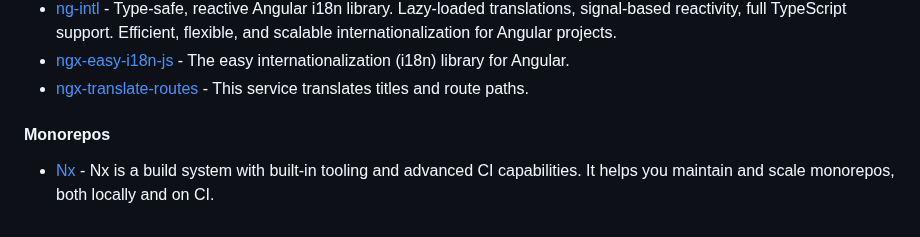
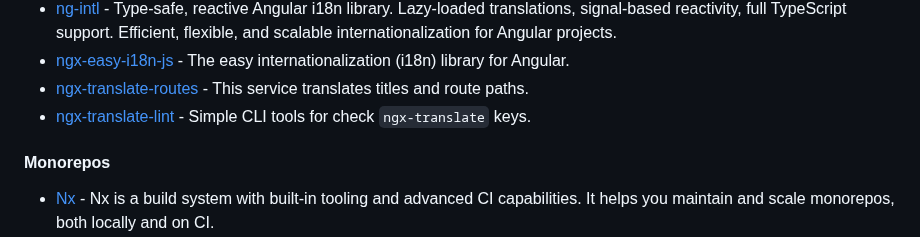
Before and after one commit to dev-arrow/awesome-angular, a Markdown page: README.md, the part around the change. Rendered like a GitHub page.

Commit message:
docs: add ngx-translate-lint (#893)

```diff
--- a/README.md
+++ b/README.md
@@ -676,6 +676,7 @@ become an Angular expert.
 * [ng-intl](https://github.com/antimprisacaru/ng-intl) - Type-safe, reactive Angular i18n library. Lazy-loaded translations, signal-based reactivity, full TypeScript support. Efficient, flexible, and scalable internationalization for Angular projects.
 * [ngx-easy-i18n-js](https://github.com/gabrie-allaigre/ngx-easy-i18n-js) - The easy internationalization (i18n) library for Angular.
 * [ngx-translate-routes](https://github.com/darioegb/ngx-translate-routes) - This service translates titles and route paths.
+* [ngx-translate-lint](https://github.com/romanrostislavovich/ngx-translate-lint) - Simple CLI tools for check `ngx-translate` keys.
 
 #### Monorepos
 
```
